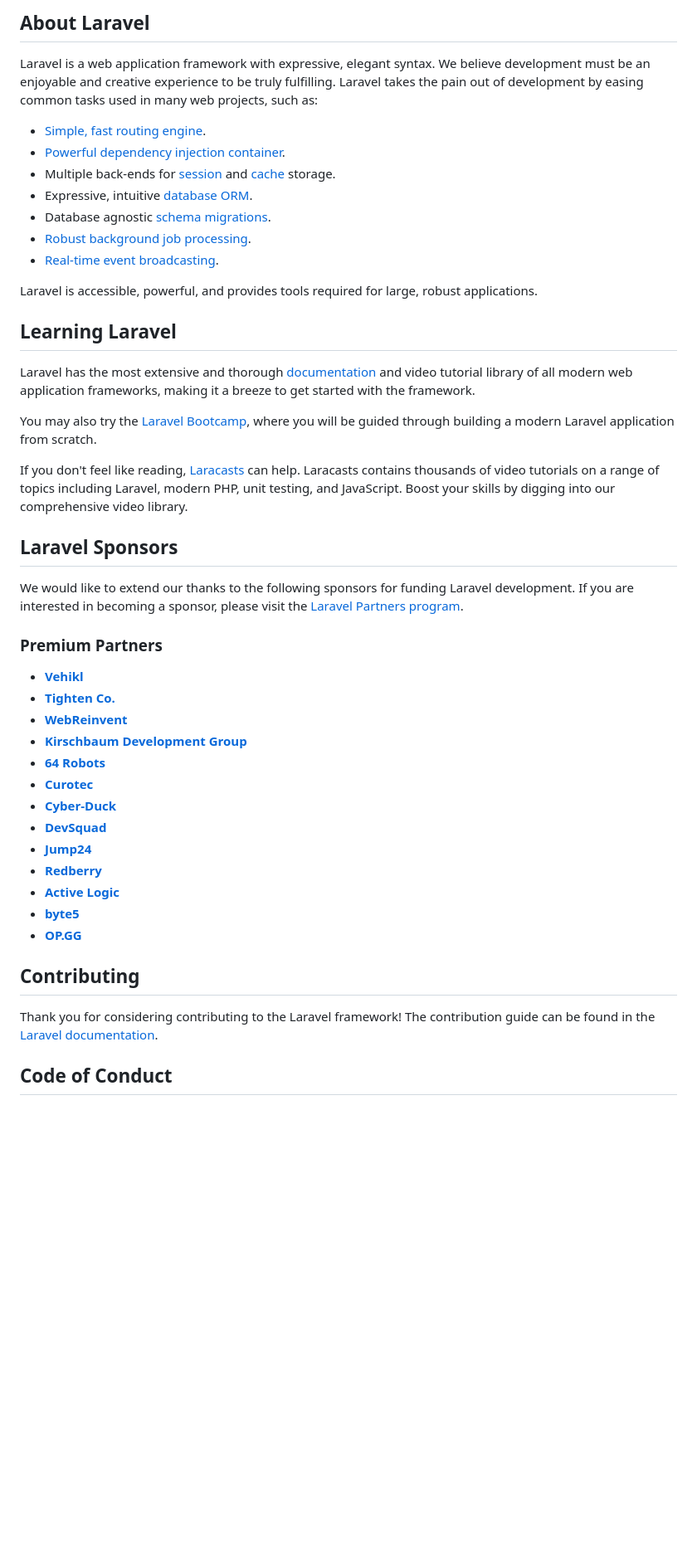
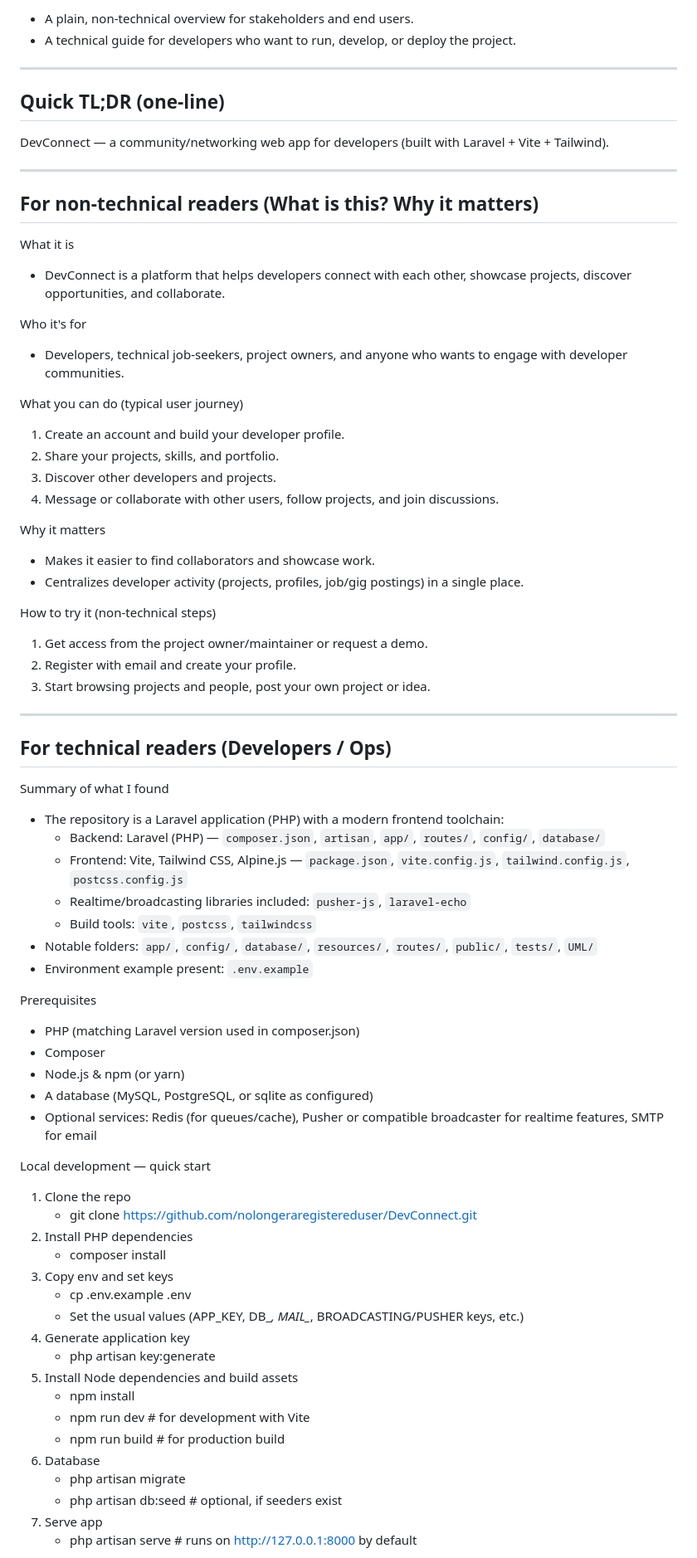
Before and after one commit to nolongeraregistereduser/DevConnect, a Markdown page: README.md, the part around one of its changes. Shown at 83% size. Drawn GitHub-style; blank space fills up the shorter version.

Commit message:
Enhance README with project details and setup instructions
Expanded README to provide detailed information about DevConnect, its purpose, and technical requirements.

```diff
--- a/README.md
+++ b/README.md
@@ -9,49 +4,74 @@
 
-## About Laravel
+- A plain, non-technical overview for stakeholders and end users.
+- A technical guide for developers who want to run, develop, or deploy the project.
 
-Laravel is a web application framework with expressive, elegant syntax. We believe development must be an enjoyable and creative experience to be truly fulfilling. Laravel takes the pain out of development by easing common tasks used in many web projects, such as:
+---
 
-- [Simple, fast routing engine](https://laravel.com/docs/routing).
-- [Powerful dependency injection container](https://laravel.com/docs/container).
-- Multiple back-ends for [session](https://laravel.com/docs/session) and [cache](https://laravel.com/docs/cache) storage.
-- Expressive, intuitive [database ORM](https://laravel.com/docs/eloquent).
-- Database agnostic [schema migrations](https://laravel.com/docs/migrations).
-- [Robust background job processing](https://laravel.com/docs/queues).
-- [Real-time event broadcasting](https://laravel.com/docs/broadcasting).
+## Quick TL;DR (one-line)
+DevConnect — a community/networking web app for developers (built with Laravel + Vite + Tailwind).
 
-Laravel is accessible, powerful, and provides tools required for large, robust applications.
+---
 
-## Learning Laravel
+## For non-technical readers (What is this? Why it matters)
 
-Laravel has the most extensive and thorough [documentation](https://laravel.com/docs) and video tutorial library of all modern web application frameworks, making it a breeze to get started with the framework.
+What it is
+- DevConnect is a platform that helps developers connect with each other, showcase projects, discover opportunities, and collaborate.
 
-You may also try the [Laravel Bootcamp](https://bootcamp.laravel.com), where you will be guided through building a modern Laravel application from scratch.
+Who it's for
+- Developers, technical job-seekers, project owners, and anyone who wants to engage with developer communities.
 
-If you don't feel like reading, [Laracasts](https://laracasts.com) can help. Laracasts contains thousands of video tutorials on a range of topics including Laravel, modern PHP, unit testing, and JavaScript. Boost your skills by digging into our comprehensive video library.
+What you can do (typical user journey)
+1. Create an account and build your developer profile.
+2. Share your projects, skills, and portfolio.
+3. Discover other developers and projects.
+4. Message or collaborate with other users, follow projects, and join discussions.
 
-## Laravel Sponsors
+Why it matters
+- Makes it easier to find collaborators and showcase work.
+- Centralizes developer activity (projects, profiles, job/gig postings) in a single place.
 
-We would like to extend our thanks to the following sponsors for funding Laravel development. If you are interested in becoming a sponsor, please visit the [Laravel Partners program](https://partners.laravel.com).
+How to try it (non-technical steps)
+1. Get access from the project owner/maintainer or request a demo.
+2. Register with email and create your profile.
+3. Start browsing projects and people, post your own project or idea.
 
-### Premium Partners
+---
 
-- **[Vehikl](https://vehikl.com/)**
-- **[Tighten Co.](https://tighten.co)**
-- **[WebReinvent](https://webreinvent.com/)**
-- **[Kirschbaum Development Group](https://kirschbaumdevelopment.com)**
-- **[64 Robots](https://64robots.com)**
-- **[Curotec](https://www.curotec.com/services/technologies/laravel/)**
-- **[Cyber-Duck](https://cyber-duck.co.uk)**
-- **[DevSquad](https://devsquad.com/hire-laravel-developers)**
-- **[Jump24](https://jump24.co.uk)**
-- **[Redberry](https://redberry.international/laravel/)**
-- **[Active Logic](https://activelogic.com)**
-- **[byte5](https://byte5.de)**
-- **[OP.GG](https://op.gg)**
+## For technical readers (Developers / Ops)
 
-## Contributing
+Summary of what I found
+- The repository is a Laravel application (PHP) with a modern frontend toolchain:
+  - Backend: Laravel (PHP) — `composer.json`, `artisan`, `app/`, `routes/`, `config/`, `database/`
+  - Frontend: Vite, Tailwind CSS, Alpine.js — `package.json`, `vite.config.js`, `tailwind.config.js`, `postcss.config.js`
+  - Realtime/broadcasting libraries included: `pusher-js`, `laravel-echo`
+  - Build tools: `vite`, `postcss`, `tailwindcss`
+- Notable folders: `app/`, `config/`, `database/`, `resources/`, `routes/`, `public/`, `tests/`, `UML/`
+- Environment example present: `.env.example`
 
-Thank you for considering contributing to the Laravel framework! The contribution guide can be found in the [Laravel documentation](https://laravel.com/docs/contributions).
+Prerequisites
+- PHP (matching Laravel version used in composer.json)
+- Composer
+- Node.js & npm (or yarn)
+- A database (MySQL, PostgreSQL, or sqlite as configured)
+- Optional services: Redis (for queues/cache), Pusher or compatible broadcaster for realtime features, SMTP for email
 
-## Code of Conduct
+Local development — quick start
+1. Clone the repo
+   - git clone https://github.com/nolongeraregistereduser/DevConnect.git
+2. Install PHP dependencies
+   - composer install
+3. Copy env and set keys
+   - cp .env.example .env
+   - Set the usual values (APP_KEY, DB_*, MAIL_*, BROADCASTING/PUSHER keys, etc.)
+4. Generate application key
+   - php artisan key:generate
+5. Install Node dependencies and build assets
+   - npm install
+   - npm run dev    # for development with Vite
+   - npm run build  # for production build
+6. Database
+   - php artisan migrate
+   - php artisan db:seed   # optional, if seeders exist
+7. Serve app
+   - php artisan serve    # runs on http://127.0.0.1:8000 by default
 
```
Also changed, not shown: other parts of README.md (+74 -12 lines).
